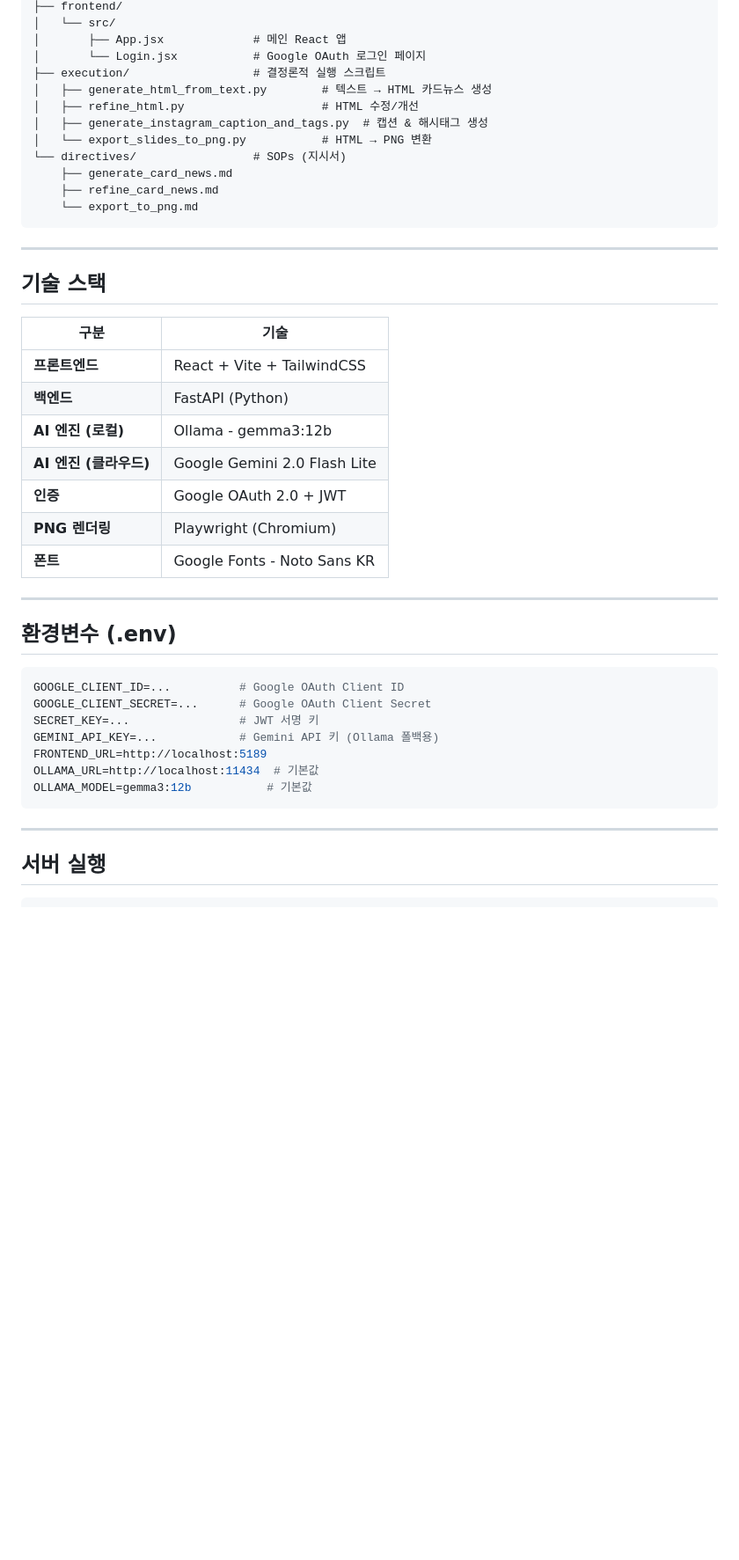
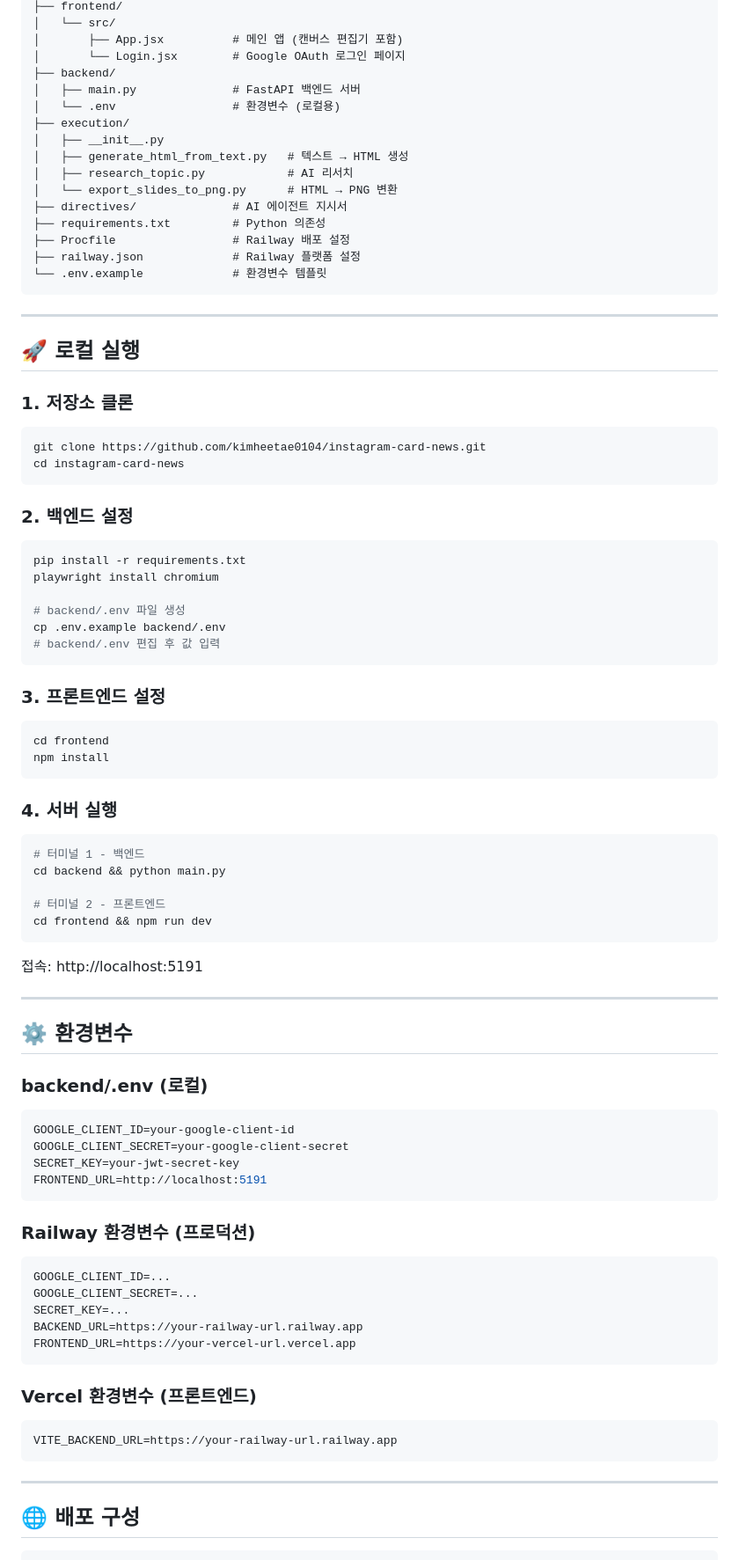
Before and after one commit to kimheetae0104/instagram-card-news, a Markdown page: README.md, the part around one of its changes. Shown at 88% size. GitHub-like rendering; blank space fills up the shorter version.

````diff
--- a/README.md
+++ b/README.md
@@ -80,47 +38,86 @@ Instargram_card_news/
 ├── frontend/
 │   └── src/
-│       ├── App.jsx             # 메인 React 앱
-│       └── Login.jsx           # Google OAuth 로그인 페이지
-├── execution/                  # 결정론적 실행 스크립트
-│   ├── generate_html_from_text.py        # 텍스트 → HTML 카드뉴스 생성
-│   ├── refine_html.py                    # HTML 수정/개선
-│   ├── generate_instagram_caption_and_tags.py  # 캡션 & 해시태그 생성
-│   └── export_slides_to_png.py           # HTML → PNG 변환
-└── directives/                 # SOPs (지시서)
-    ├── generate_card_news.md
-    ├── refine_card_news.md
-    └── export_to_png.md
+│       ├── App.jsx          # 메인 앱 (캔버스 편집기 포함)
+│       └── Login.jsx        # Google OAuth 로그인 페이지
+├── backend/
+│   ├── main.py              # FastAPI 백엔드 서버
+│   └── .env                 # 환경변수 (로컬용)
+├── execution/
+│   ├── __init__.py
+│   ├── generate_html_from_text.py   # 텍스트 → HTML 생성
+│   ├── research_topic.py            # AI 리서치
+│   └── export_slides_to_png.py      # HTML → PNG 변환
+├── directives/              # AI 에이전트 지시서
+├── requirements.txt         # Python 의존성
+├── Procfile                 # Railway 배포 설정
+├── railway.json             # Railway 플랫폼 설정
+└── .env.example             # 환경변수 템플릿
 ```
 
 ---
 
-## 기술 스택
+## 🚀 로컬 실행
 
-| 구분 | 기술 |
-|------|------|
-| **프론트엔드** | React + Vite + TailwindCSS |
-| **백엔드** | FastAPI (Python) |
-| **AI 엔진 (로컬)** | Ollama - gemma3:12b |
-| **AI 엔진 (클라우드)** | Google Gemini 2.0 Flash Lite |
-| **인증** | Google OAuth 2.0 + JWT |
-| **PNG 렌더링** | Playwright (Chromium) |
-| **폰트** | Google Fonts - Noto Sans KR |
+### 1. 저장소 클론
+```bash
+git clone https://github.com/kimheetae0104/instagram-card-news.git
+cd instagram-card-news
+```
+
+### 2. 백엔드 설정
+```bash
+pip install -r requirements.txt
+playwright install chromium
+
+# backend/.env 파일 생성
+cp .env.example backend/.env
+# backend/.env 편집 후 값 입력
+```
+
+### 3. 프론트엔드 설정
+```bash
+cd frontend
+npm install
+```
+
+### 4. 서버 실행
+```bash
+# 터미널 1 - 백엔드
+cd backend && python main.py
+
+# 터미널 2 - 프론트엔드
+cd frontend && npm run dev
+```
+
+접속: http://localhost:5191
 
 ---
 
-## 환경변수 (.env)
+## ⚙️ 환경변수
 
+### backend/.env (로컬)
 ```env
-GOOGLE_CLIENT_ID=...          # Google OAuth Client ID
-GOOGLE_CLIENT_SECRET=...      # Google OAuth Client Secret
-SECRET_KEY=...                # JWT 서명 키
-GEMINI_API_KEY=...            # Gemini API 키 (Ollama 폴백용)
-FRONTEND_URL=http://localhost:5189
-OLLAMA_URL=http://localhost:11434  # 기본값
-OLLAMA_MODEL=gemma3:12b           # 기본값
+GOOGLE_CLIENT_ID=your-google-client-id
+GOOGLE_CLIENT_SECRET=your-google-client-secret
+SECRET_KEY=your-jwt-secret-key
+FRONTEND_URL=http://localhost:5191
+```
+
+### Railway 환경변수 (프로덕션)
+```env
+GOOGLE_CLIENT_ID=...
+GOOGLE_CLIENT_SECRET=...
+SECRET_KEY=...
+BACKEND_URL=https://your-railway-url.railway.app
+FRONTEND_URL=https://your-vercel-url.vercel.app
+```
+
+### Vercel 환경변수 (프론트엔드)
+```env
+VITE_BACKEND_URL=https://your-railway-url.railway.app
 ```
 
 ---
 
-## 서버 실행
+## 🌐 배포 구성
 
````
Also changed, not shown: other parts of README.md (+62 -71 lines).
